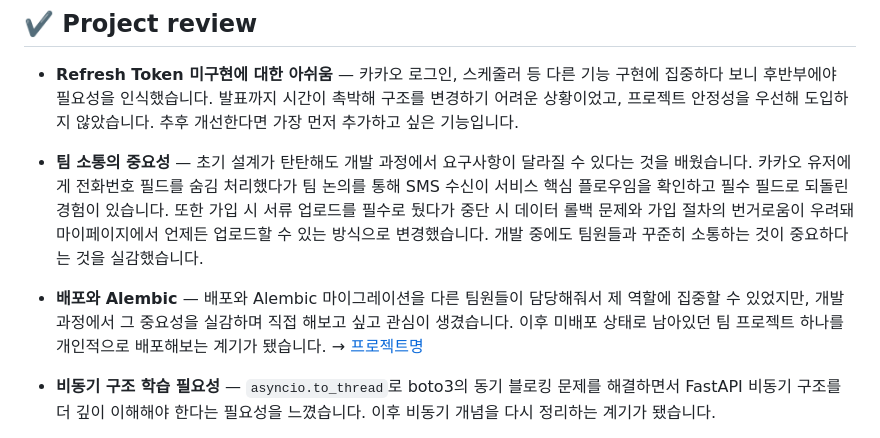
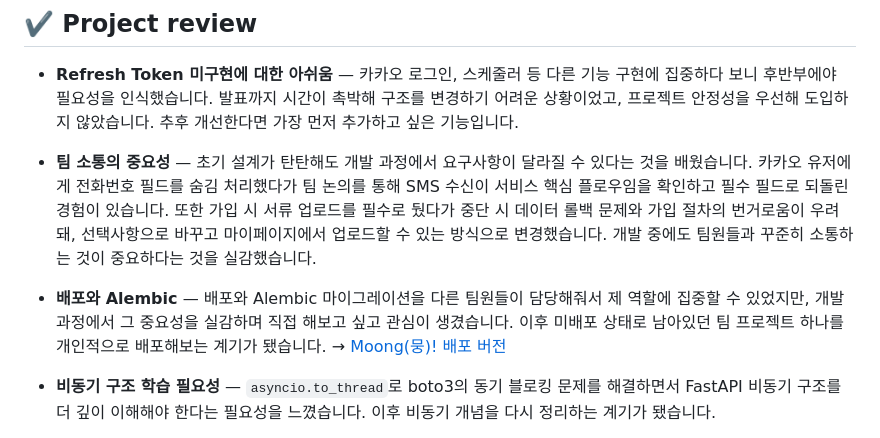
Before and after one commit to battlegroundcallofduty/Babdongmu, a Markdown page: README.md, the part around the change. Drawn GitHub-style.

```diff
--- a/README.md
+++ b/README.md
@@ -331,9 +331,9 @@ pytest
 
 - **Refresh Token 미구현에 대한 아쉬움** — 카카오 로그인, 스케줄러 등 다른 기능 구현에 집중하다 보니 후반부에야 필요성을 인식했습니다. 발표까지 시간이 촉박해 구조를 변경하기 어려운 상황이었고, 프로젝트 안정성을 우선해 도입하지 않았습니다. 추후 개선한다면 가장 먼저 추가하고 싶은 기능입니다.
 
-- **팀 소통의 중요성** — 초기 설계가 탄탄해도 개발 과정에서 요구사항이 달라질 수 있다는 것을 배웠습니다. 카카오 유저에게 전화번호 필드를 숨김 처리했다가 팀 논의를 통해 SMS 수신이 서비스 핵심 플로우임을 확인하고 필수 필드로 되돌린 경험이 있습니다. 또한 가입 시 서류 업로드를 필수로 뒀다가 중단 시 데이터 롤백 문제와 가입 절차의 번거로움이 우려돼 마이페이지에서 언제든 업로드할 수 있는 방식으로 변경했습니다. 개발 중에도 팀원들과 꾸준히 소통하는 것이 중요하다는 것을 실감했습니다.
+- **팀 소통의 중요성** — 초기 설계가 탄탄해도 개발 과정에서 요구사항이 달라질 수 있다는 것을 배웠습니다. 카카오 유저에게 전화번호 필드를 숨김 처리했다가 팀 논의를 통해 SMS 수신이 서비스 핵심 플로우임을 확인하고 필수 필드로 되돌린 경험이 있습니다. 또한 가입 시 서류 업로드를 필수로 뒀다가 중단 시 데이터 롤백 문제와 가입 절차의 번거로움이 우려돼, 선택사항으로 바꾸고 마이페이지에서 업로드할 수 있는 방식으로 변경했습니다. 개발 중에도 팀원들과 꾸준히 소통하는 것이 중요하다는 것을 실감했습니다.
 
-- **배포와 Alembic** — 배포와 Alembic 마이그레이션을 다른 팀원들이 담당해줘서 제 역할에 집중할 수 있었지만, 개발 과정에서 그 중요성을 실감하며 직접 해보고 싶고 관심이 생겼습니다. 이후 미배포 상태로 남아있던 팀 프로젝트 하나를 개인적으로 배포해보는 계기가 됐습니다. → [프로젝트명](링크)
+- **배포와 Alembic** — 배포와 Alembic 마이그레이션을 다른 팀원들이 담당해줘서 제 역할에 집중할 수 있었지만, 개발 과정에서 그 중요성을 실감하며 직접 해보고 싶고 관심이 생겼습니다. 이후 미배포 상태로 남아있던 팀 프로젝트 하나를 개인적으로 배포해보는 계기가 됐습니다. → [Moong(뭉)! 배포 버전](https://github.com/battlegroundcallofduty/Moong_deploy)
 
 - **비동기 구조 학습 필요성** — `asyncio.to_thread`로 boto3의 동기 블로킹 문제를 해결하면서 FastAPI 비동기 구조를 더 깊이 이해해야 한다는 필요성을 느꼈습니다. 이후 비동기 개념을 다시 정리하는 계기가 됐습니다.
 
```
